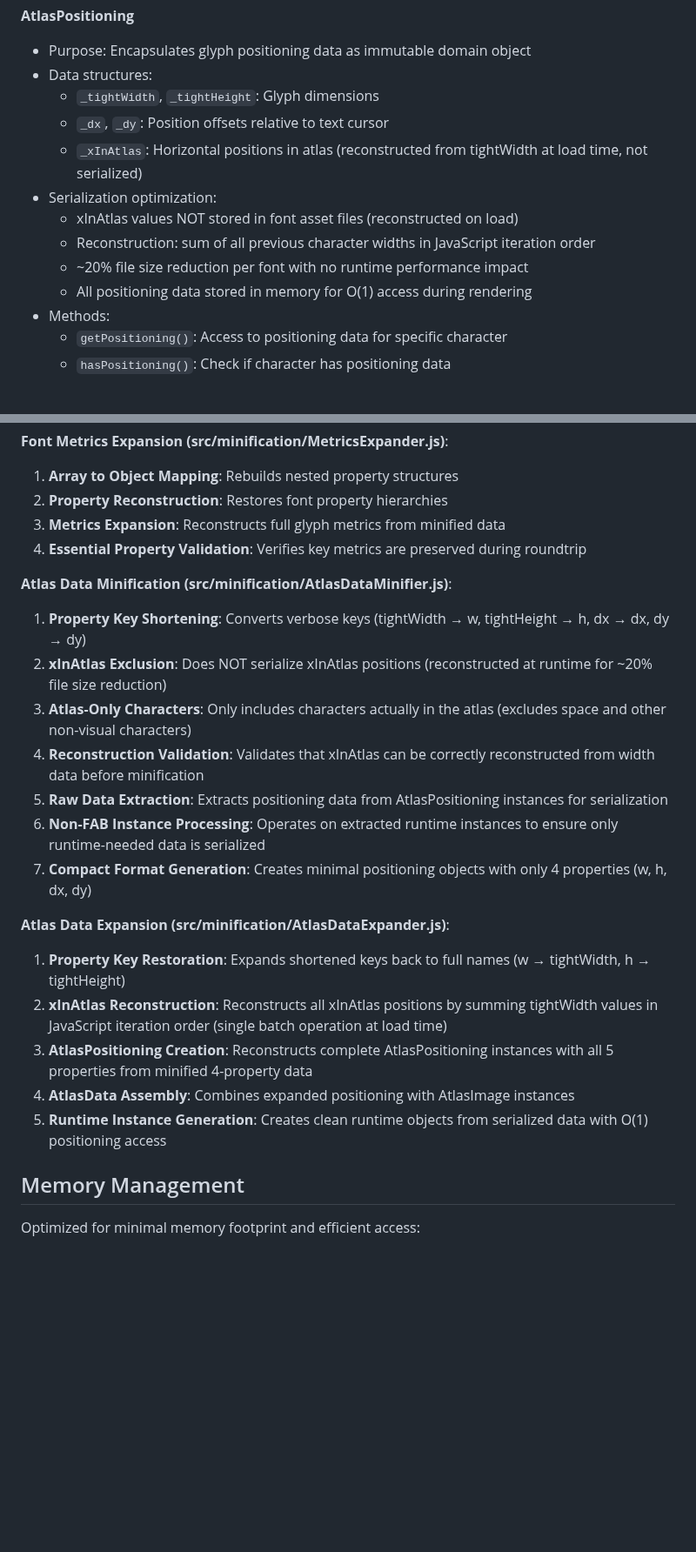
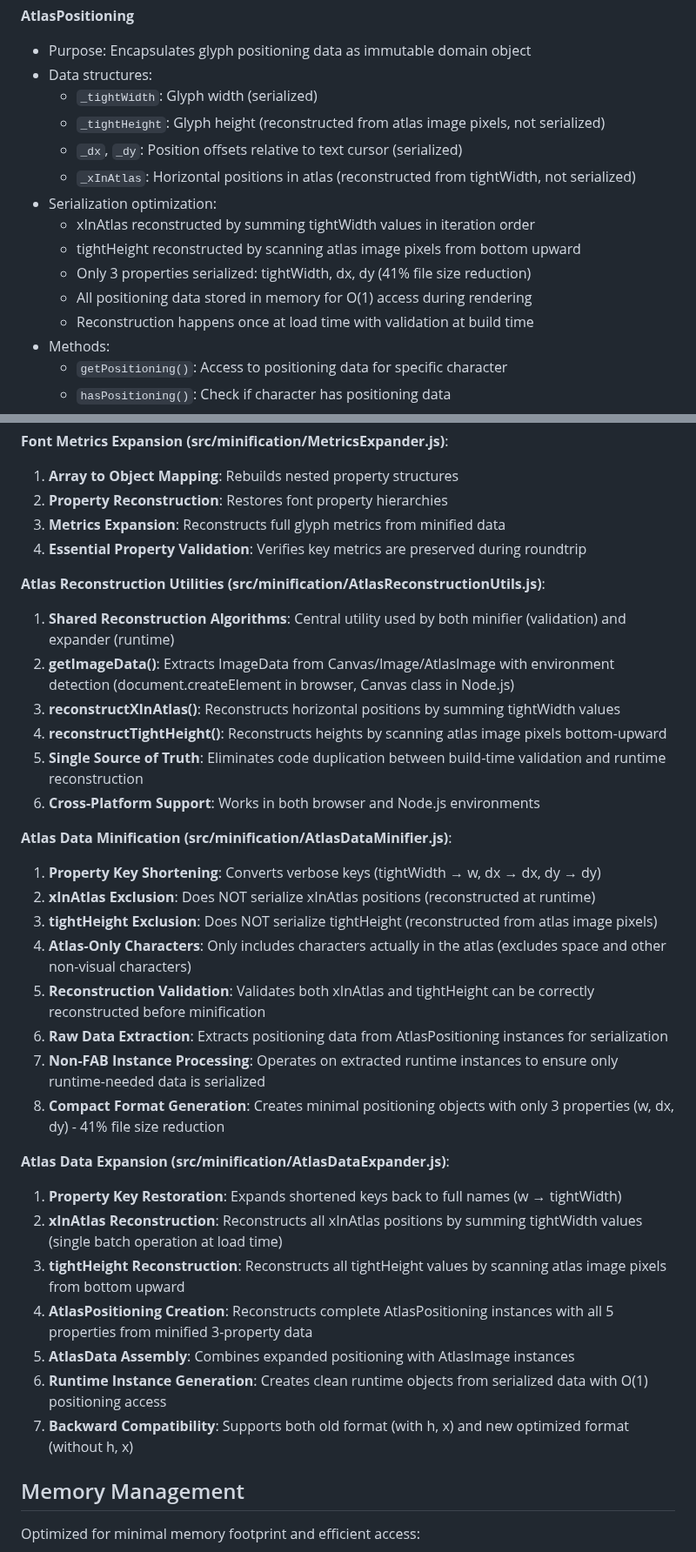
Before and after one commit to davidedc/BitmapText.js, a Markdown page: docs/ARCHITECTURE.md, 2 parts joined by grey strips. Shown at 87% size. Drawn GitHub-style; blank space fills up the shorter version.

Commit message:
doc updates following previous commit

```diff
--- a/docs/ARCHITECTURE.md
+++ b/docs/ARCHITECTURE.md
@@ -125,14 +125,16 @@
   **AtlasPositioning**
   - Purpose: Encapsulates glyph positioning data as immutable domain object
   - Data structures:
-    - `_tightWidth`, `_tightHeight`: Glyph dimensions
-    - `_dx`, `_dy`: Position offsets relative to text cursor
-    - `_xInAtlas`: Horizontal positions in atlas (reconstructed from tightWidth at load time, not serialized)
+    - `_tightWidth`: Glyph width (serialized)
+    - `_tightHeight`: Glyph height (reconstructed from atlas image pixels, not serialized)
+    - `_dx`, `_dy`: Position offsets relative to text cursor (serialized)
+    - `_xInAtlas`: Horizontal positions in atlas (reconstructed from tightWidth, not serialized)
   - Serialization optimization:
-    - xInAtlas values NOT stored in font asset files (reconstructed on load)
-    - Reconstruction: sum of all previous character widths in JavaScript iteration order
-    - ~20% file size reduction per font with no runtime performance impact
+    - xInAtlas reconstructed by summing tightWidth values in iteration order
+    - tightHeight reconstructed by scanning atlas image pixels from bottom upward
+    - Only 3 properties serialized: tightWidth, dx, dy (41% file size reduction)
     - All positioning data stored in memory for O(1) access during rendering
+    - Reconstruction happens once at load time with validation at build time
   - Methods:
     - `getPositioning()`: Access to positioning data for specific character
     - `hasPositioning()`: Check if character has positioning data
@@ -410,21 +412,32 @@ To support compound emojis would require:
   3. **Metrics Expansion**: Reconstructs full glyph metrics from minified data
   4. **Essential Property Validation**: Verifies key metrics are preserved during roundtrip
 
+  **Atlas Reconstruction Utilities (src/minification/AtlasReconstructionUtils.js)**:
+  1. **Shared Reconstruction Algorithms**: Central utility used by both minifier (validation) and expander (runtime)
+  2. **getImageData()**: Extracts ImageData from Canvas/Image/AtlasImage with environment detection (document.createElement in browser, Canvas class in Node.js)
+  3. **reconstructXInAtlas()**: Reconstructs horizontal positions by summing tightWidth values
+  4. **reconstructTightHeight()**: Reconstructs heights by scanning atlas image pixels bottom-upward
+  5. **Single Source of Truth**: Eliminates code duplication between build-time validation and runtime reconstruction
+  6. **Cross-Platform Support**: Works in both browser and Node.js environments
+
   **Atlas Data Minification (src/minification/AtlasDataMinifier.js)**:
-  1. **Property Key Shortening**: Converts verbose keys (tightWidth → w, tightHeight → h, dx → dx, dy → dy)
-  2. **xInAtlas Exclusion**: Does NOT serialize xInAtlas positions (reconstructed at runtime for ~20% file size reduction)
-  3. **Atlas-Only Characters**: Only includes characters actually in the atlas (excludes space and other non-visual characters)
-  4. **Reconstruction Validation**: Validates that xInAtlas can be correctly reconstructed from width data before minification
-  5. **Raw Data Extraction**: Extracts positioning data from AtlasPositioning instances for serialization
-  6. **Non-FAB Instance Processing**: Operates on extracted runtime instances to ensure only runtime-needed data is serialized
-  7. **Compact Format Generation**: Creates minimal positioning objects with only 4 properties (w, h, dx, dy)
+  1. **Property Key Shortening**: Converts verbose keys (tightWidth → w, dx → dx, dy → dy)
+  2. **xInAtlas Exclusion**: Does NOT serialize xInAtlas positions (reconstructed at runtime)
+  3. **tightHeight Exclusion**: Does NOT serialize tightHeight (reconstructed from atlas image pixels)
+  4. **Atlas-Only Characters**: Only includes characters actually in the atlas (excludes space and other non-visual characters)
+  5. **Reconstruction Validation**: Validates both xInAtlas and tightHeight can be correctly reconstructed before minification
+  6. **Raw Data Extraction**: Extracts positioning data from AtlasPositioning instances for serialization
+  7. **Non-FAB Instance Processing**: Operates on extracted runtime instances to ensure only runtime-needed data is serialized
+  8. **Compact Format Generation**: Creates minimal positioning objects with only 3 properties (w, dx, dy) - 41% file size reduction
 
   **Atlas Data Expansion (src/minification/AtlasDataExpander.js)**:
-  1. **Property Key Restoration**: Expands shortened keys back to full names (w → tightWidth, h → tightHeight)
-  2. **xInAtlas Reconstruction**: Reconstructs all xInAtlas positions by summing tightWidth values in JavaScript iteration order (single batch operation at load time)
-  3. **AtlasPositioning Creation**: Reconstructs complete AtlasPositioning instances with all 5 properties from minified 4-property data
-  4. **AtlasData Assembly**: Combines expanded positioning with AtlasImage instances
-  5. **Runtime Instance Generation**: Creates clean runtime objects from serialized data with O(1) positioning access
+  1. **Property Key Restoration**: Expands shortened keys back to full names (w → tightWidth)
+  2. **xInAtlas Reconstruction**: Reconstructs all xInAtlas positions by summing tightWidth values (single batch operation at load time)
+  3. **tightHeight Reconstruction**: Reconstructs all tightHeight values by scanning atlas image pixels from bottom upward
+  4. **AtlasPositioning Creation**: Reconstructs complete AtlasPositioning instances with all 5 properties from minified 3-property data
+  5. **AtlasData Assembly**: Combines expanded positioning with AtlasImage instances
+  6. **Runtime Instance Generation**: Creates clean runtime objects from serialized data with O(1) positioning access
+  7. **Backward Compatibility**: Supports both old format (with h, x) and new optimized format (without h, x)
 
   ## Memory Management
 
```
Also changed, not shown: other parts of docs/ARCHITECTURE.md (+1 -1 lines), docs/CLAUDE.md (+1 -0 lines).
